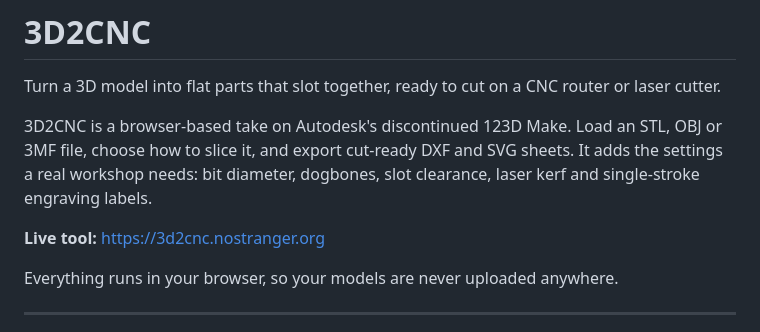
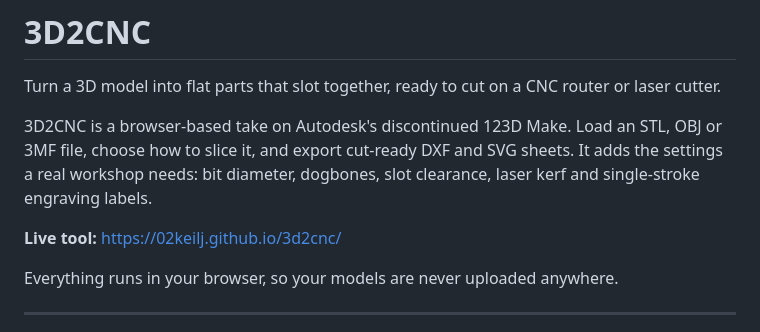
Before and after one commit to 02keilj/3d2cnc, a Markdown page: README.md, the part around the change. Drawn GitHub-style.

Commit message:
Update live tool link in README.md

```diff
--- a/README.md
+++ b/README.md
@@ -4,7 +4,7 @@ Turn a 3D model into flat parts that slot together, ready to cut on a CNC router
 
 3D2CNC is a browser-based take on Autodesk's discontinued 123D Make. Load an STL, OBJ or 3MF file, choose how to slice it, and export cut-ready DXF and SVG sheets. It adds the settings a real workshop needs: bit diameter, dogbones, slot clearance, laser kerf and single-stroke engraving labels.
 
-**Live tool:** https://3d2cnc.nostranger.org
+**Live tool:** https://02keilj.github.io/3d2cnc/
 
 Everything runs in your browser, so your models are never uploaded anywhere.
 
```
